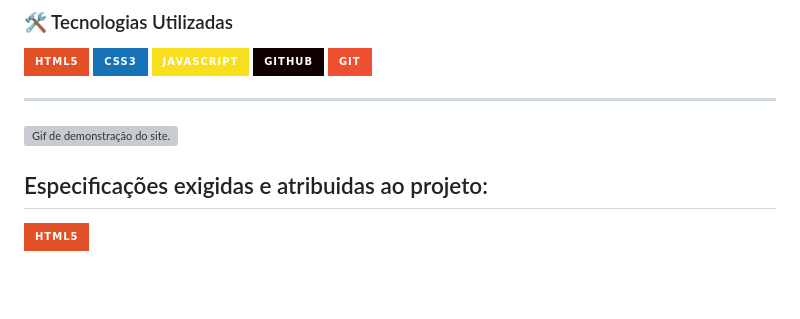
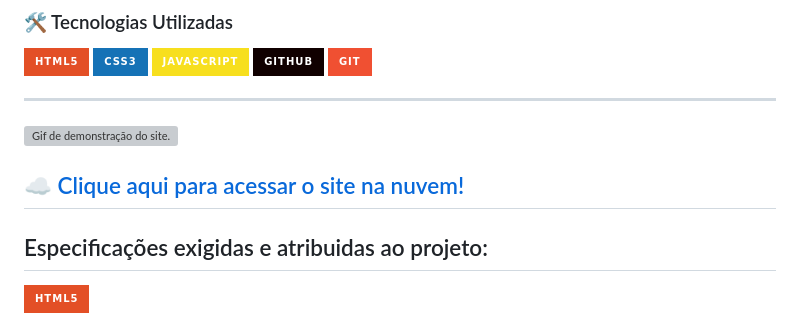
Before and after one commit to bruno-kirashy/Arca-De-Resgate, a Markdown page: README.md, the part around the change. Drawn GitHub-style; badges without logos; blank space fills up the shorter version; grey boxes are pictures that could not be loaded.

Commit message:
docs: Adicionado link para github pages do site.

```diff
--- a/README.md
+++ b/README.md
@@ -17,6 +17,8 @@ Este repositório contém o código-fonte do projeto, desenvolvido como parte do
 ---
 
 ![Gif de demonstração do site.](/assets/images/gifReadme/GifArcaDeResgate.gif)
+
+## ☁️[ Clique aqui para acessar o site na nuvem!](https://bruno-kirashy.github.io/Arca-De-Resgate/)
 
 ## Especificações exigidas e atribuidas ao projeto:
 
```
